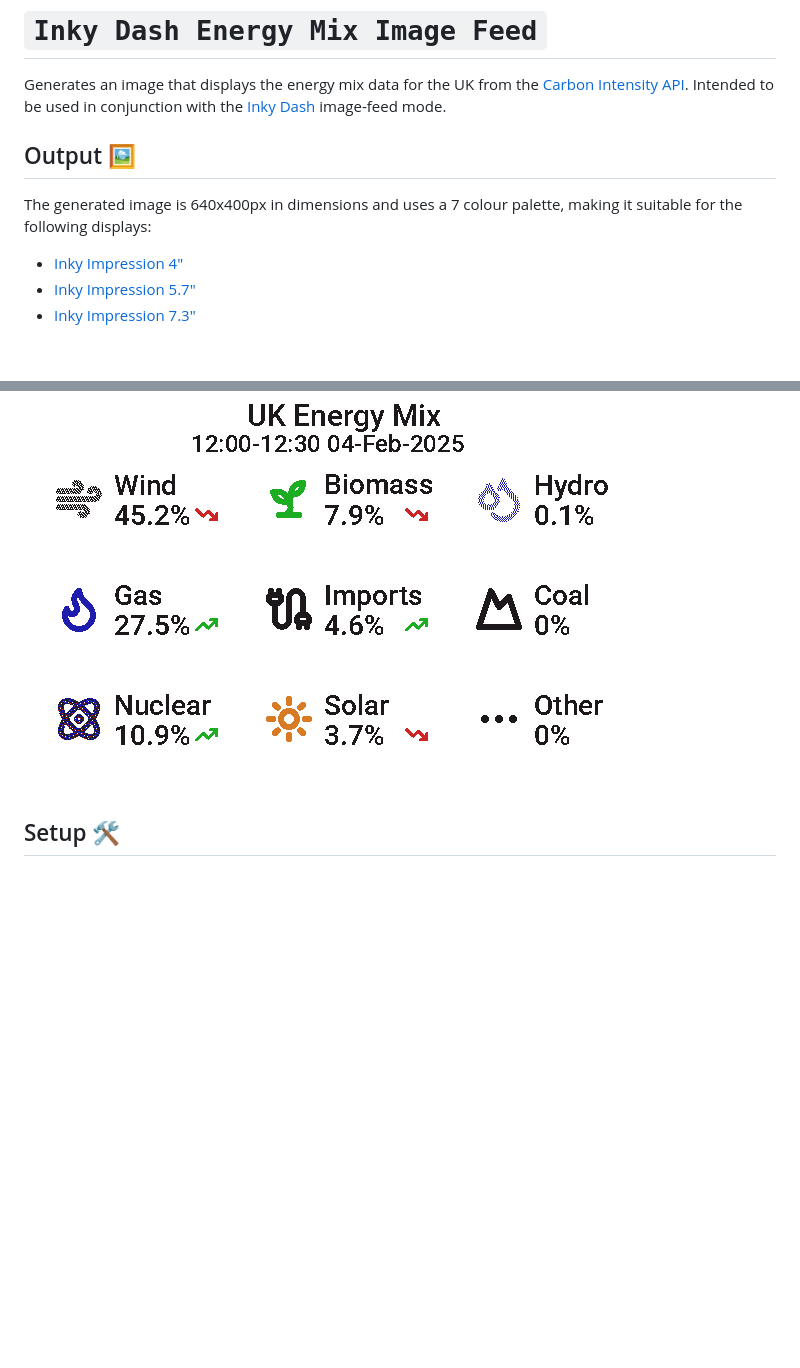
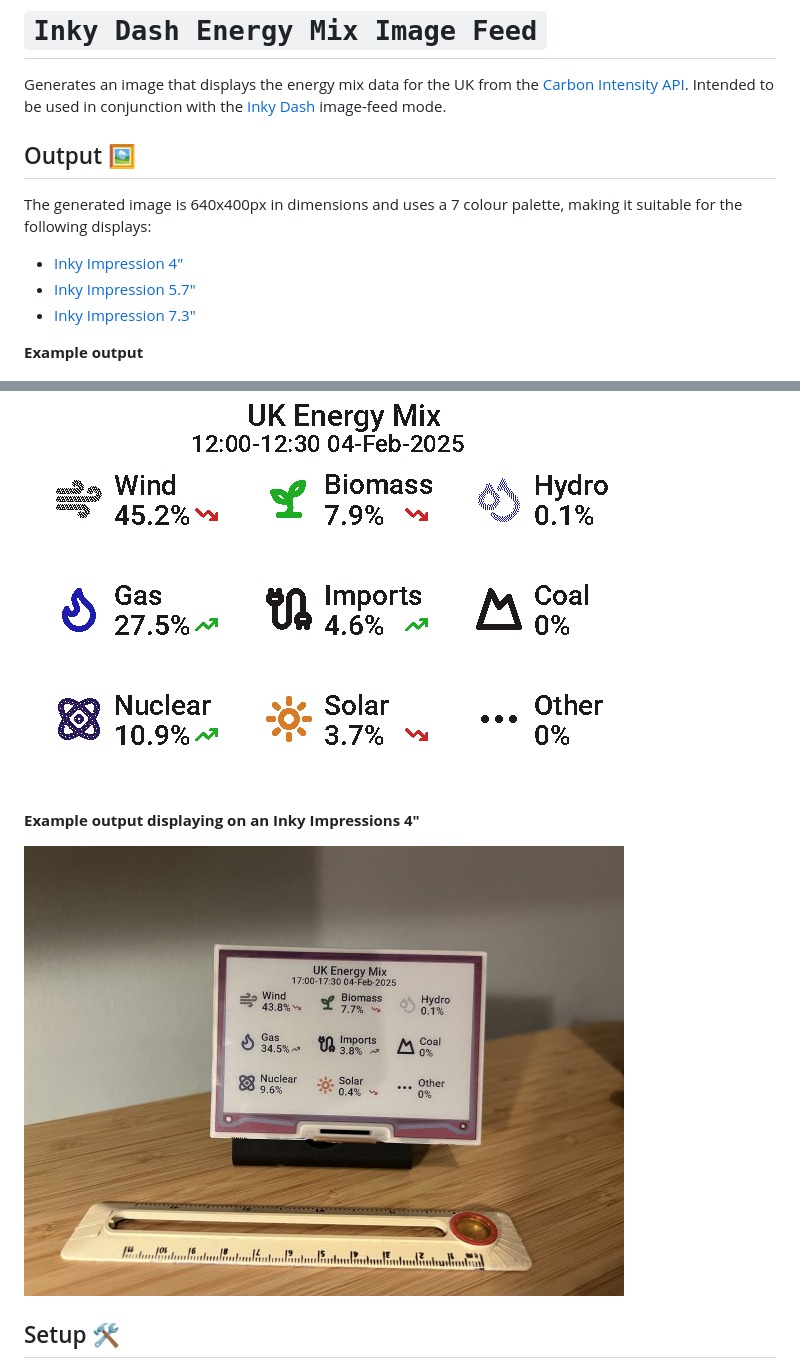
Before and after one commit to r-rayns/inky_uk_energy, a Markdown page: README.md, 2 parts joined by grey strips. GitHub-like rendering; pictures changed too: inky-impression.jpg (added); blank space fills up the shorter version.

Commit message:
dev: update readme with corrected link and additional image

```diff
--- a/README.md
+++ b/README.md
@@ -13,7 +13,13 @@ displays:
 - [Inky Impression 5.7"](https://shop.pimoroni.com/products/inky-impression-5-7?variant=32298701324371)
 - [Inky Impression 7.3"](https://shop.pimoroni.com/products/inky-impression-7-3?variant=40512683376723)
 
+**Example output**
+
 ![Example output](./example.png)
+
+**Example output displaying on an Inky Impressions 4"**
+
+![Photo of the output displaying on an Inky Impression 4"](./inky-impression.jpg)
 
 ## Setup 🛠️
 
```
Also changed, not shown: other parts of README.md (+1 -1 lines).
